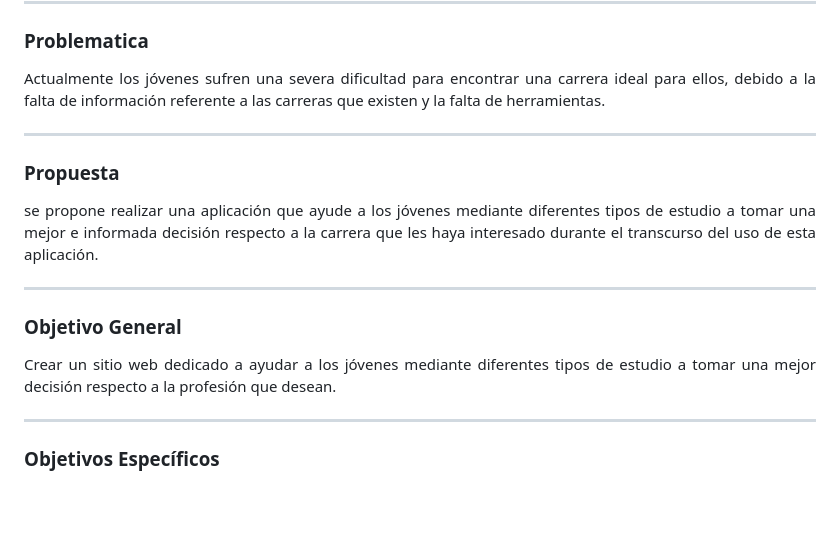
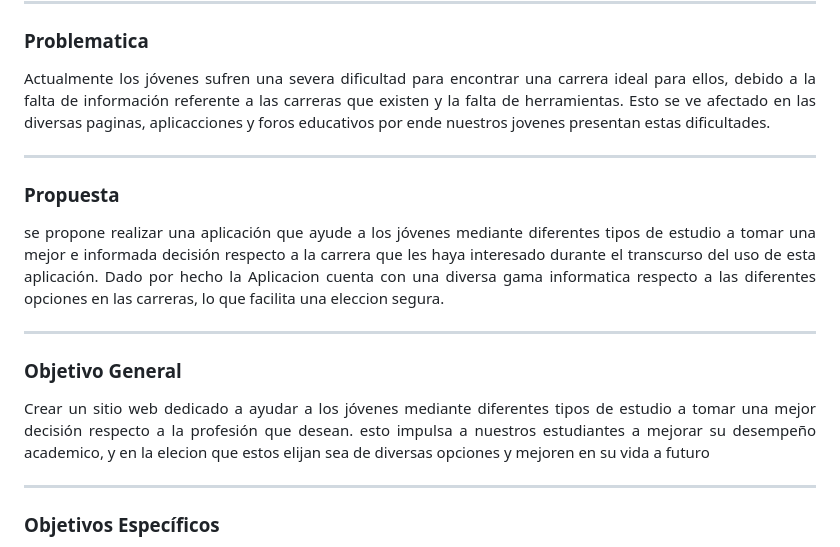
Before and after one commit to Jon-ram/EduMatch, a Markdown page: README.md, the part around the change. GitHub-like rendering; blank space fills up the shorter version.

Commit message:
Update README.md
Se agrego nuevo contenido

```diff
--- a/README.md
+++ b/README.md
@@ -10,6 +10,7 @@
 ### Problematica
 <p align="justify">
   Actualmente los jóvenes sufren una severa dificultad para encontrar una carrera ideal para ellos, debido a la falta de información referente a las carreras que existen y la falta de herramientas.
+  Esto se ve afectado en las diversas paginas, aplicacciones y foros educativos por ende nuestros jovenes presentan estas dificultades.
 </p>
 
 ---
@@ -17,13 +18,15 @@
 ### Propuesta
 <p align="justify">
   se propone realizar una aplicación que ayude a los jóvenes mediante diferentes tipos de estudio a tomar una mejor e informada decisión respecto a la carrera que les haya interesado durante el transcurso del uso de esta aplicación.
+  Dado por hecho la Aplicacion cuenta con una diversa gama informatica respecto a las diferentes opciones en las carreras, lo que facilita una eleccion segura.
 </p>
 
 ---
 
 ### Objetivo General
 <p align="justify">
-  Crear un sitio web dedicado a ayudar a los jóvenes mediante diferentes tipos de estudio a tomar una mejor decisión respecto a la profesión que desean.
+  Crear un sitio web dedicado a ayudar a los jóvenes mediante diferentes tipos de estudio a tomar una mejor decisión respecto a la profesión que desean. esto impulsa a nuestros estudiantes a mejorar su desempeño academico,
+  y en la elecion que estos elijan sea de diversas opciones y mejoren en su vida a futuro
 </p>
 
 ---
```
